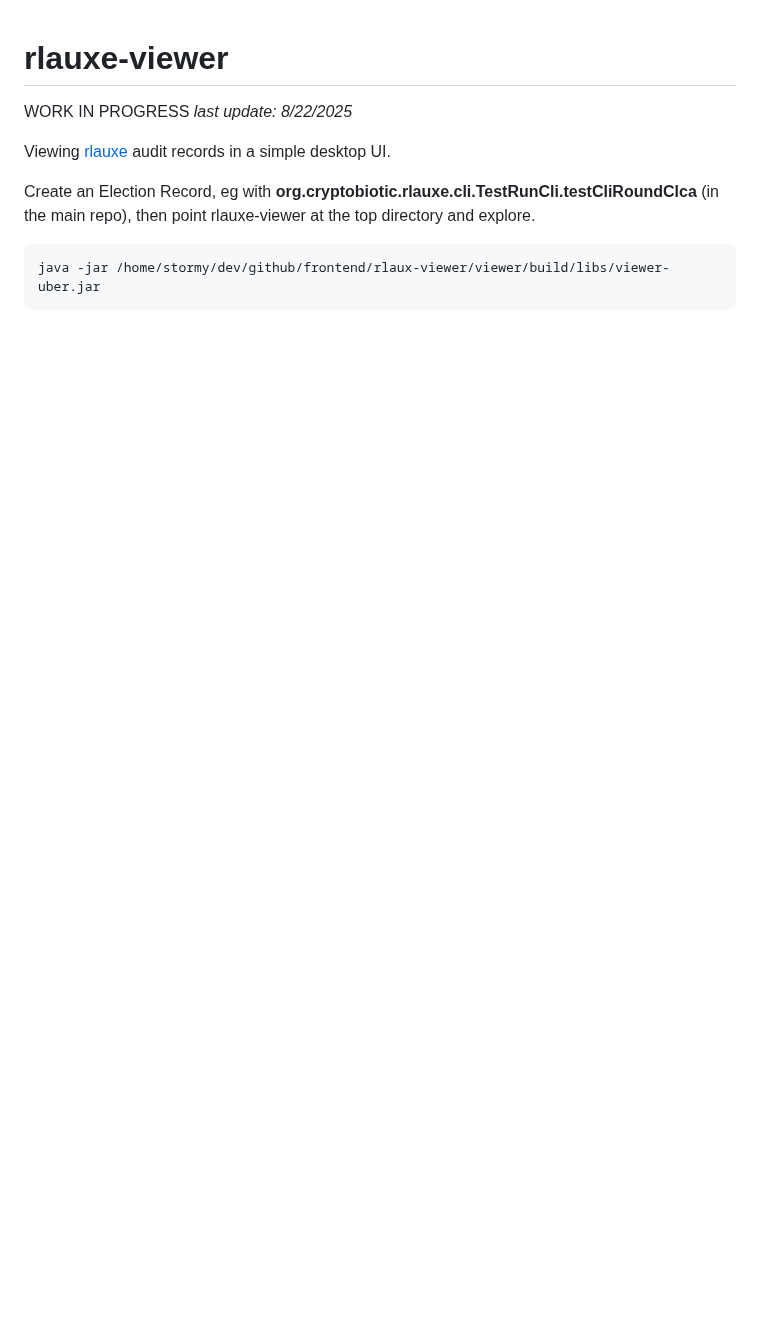
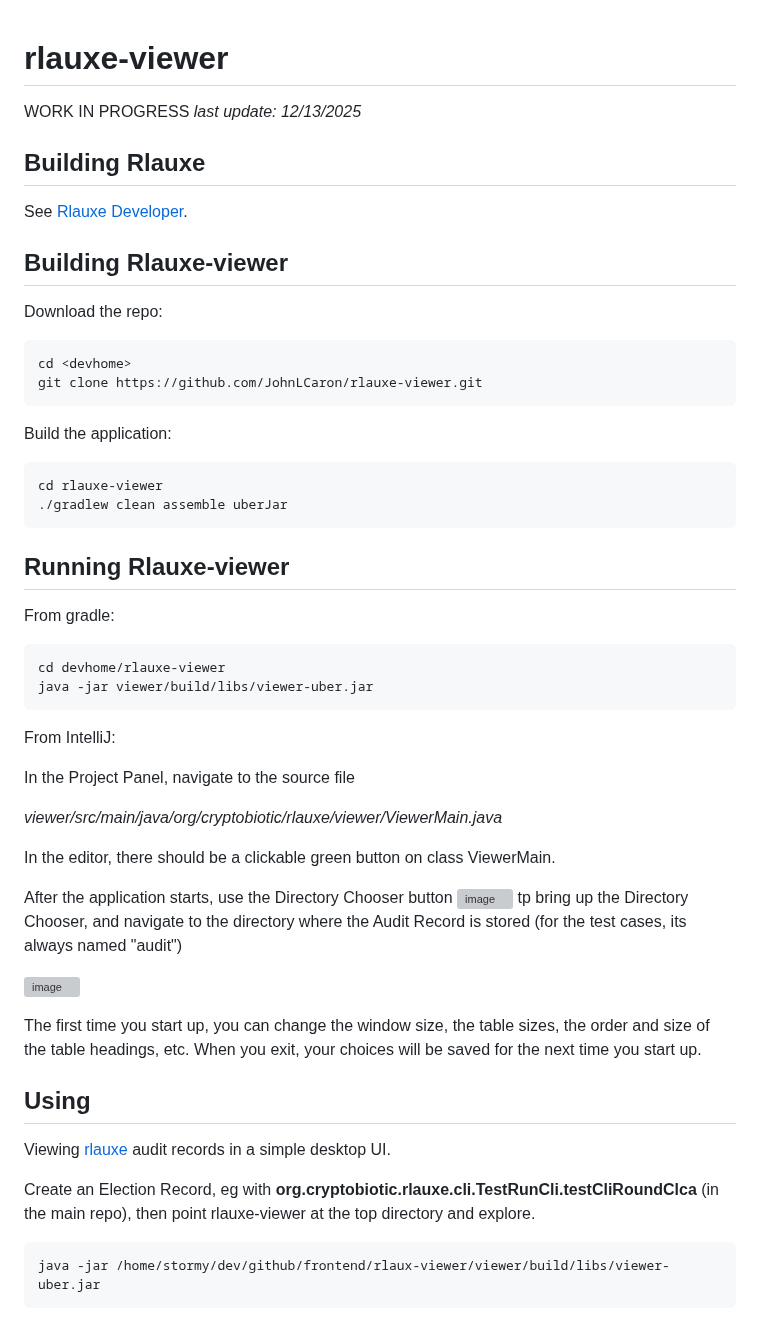
Before and after one commit to JohnLCaron/rlauxe-viewer, a Markdown page: README.md, the part around the change. Drawn GitHub-style; blank space fills up the shorter version; grey boxes are pictures that could not be loaded.

Commit message:
add building instructions. synch with latest core lib.

`````diff
--- a/README.md
+++ b/README.md
@@ -1,7 +1,55 @@
 # rlauxe-viewer
 
 WORK IN PROGRESS
-_last update: 8/22/2025_
+_last update: 12/13/2025_
+
+## Building Rlauxe
+
+See [Rlauxe Developer](https://github.com/JohnLCaron/rlauxe/blob/main/docs/Developer.md).
+
+## Building Rlauxe-viewer
+
+Download the repo:
+````
+cd <devhome>
+git clone https://github.com/JohnLCaron/rlauxe-viewer.git
+````
+
+Build the application:
+````
+cd rlauxe-viewer
+./gradlew clean assemble uberJar
+````
+
+## Running Rlauxe-viewer
+
+From gradle:
+
+````
+cd devhome/rlauxe-viewer
+java -jar viewer/build/libs/viewer-uber.jar
+````
+
+From IntelliJ:
+
+In the Project Panel, navigate to the source file
+
+_viewer/src/main/java/org/cryptobiotic/rlauxe/viewer/ViewerMain.java_
+
+In the editor, there should be a clickable green button on class ViewerMain.
+
+After the application starts, use the Directory Chooser button ![image](images/DirectoryChooserIcon.png)
+tp bring up the Directory Chooser,
+and navigate to the directory where the Audit Record is stored (for the test cases, its always named "audit")
+
+![image](images/DirectoryChooser.png)
+
+
+The first time you start up, you can change the window size, the table sizes, the order and size of the table headings, etc.
+When you exit, your choices will be saved for the next time you start up.
+
+
+## Using
 
 Viewing [rlauxe](https://github.com/JohnLCaron/rlauxe) audit records in a simple desktop UI.
 
`````
Also changed, not shown: docs/images/DirectoryChooser.png (added), docs/images/DirectoryChooserIcon.png (added), 4 other files.
